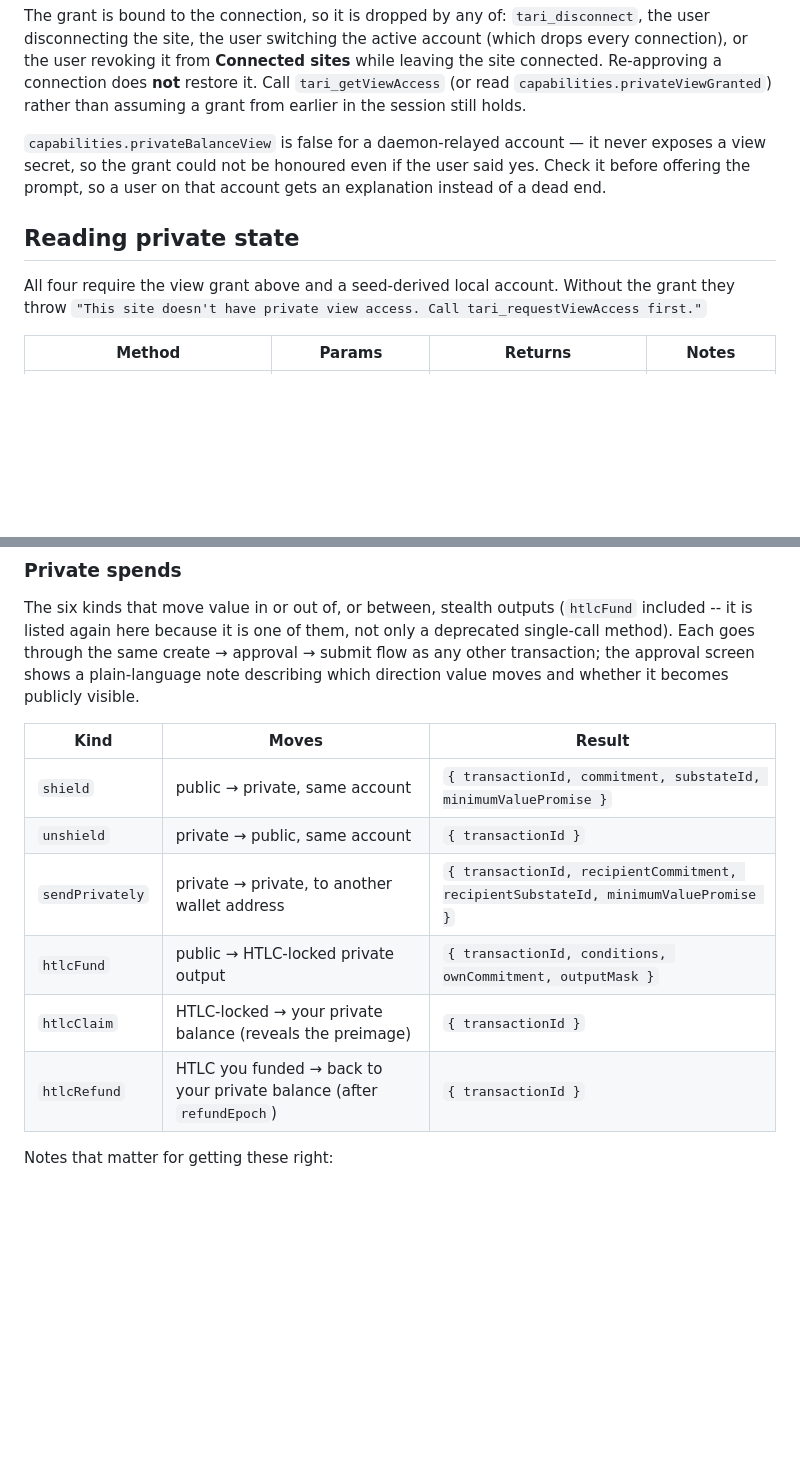
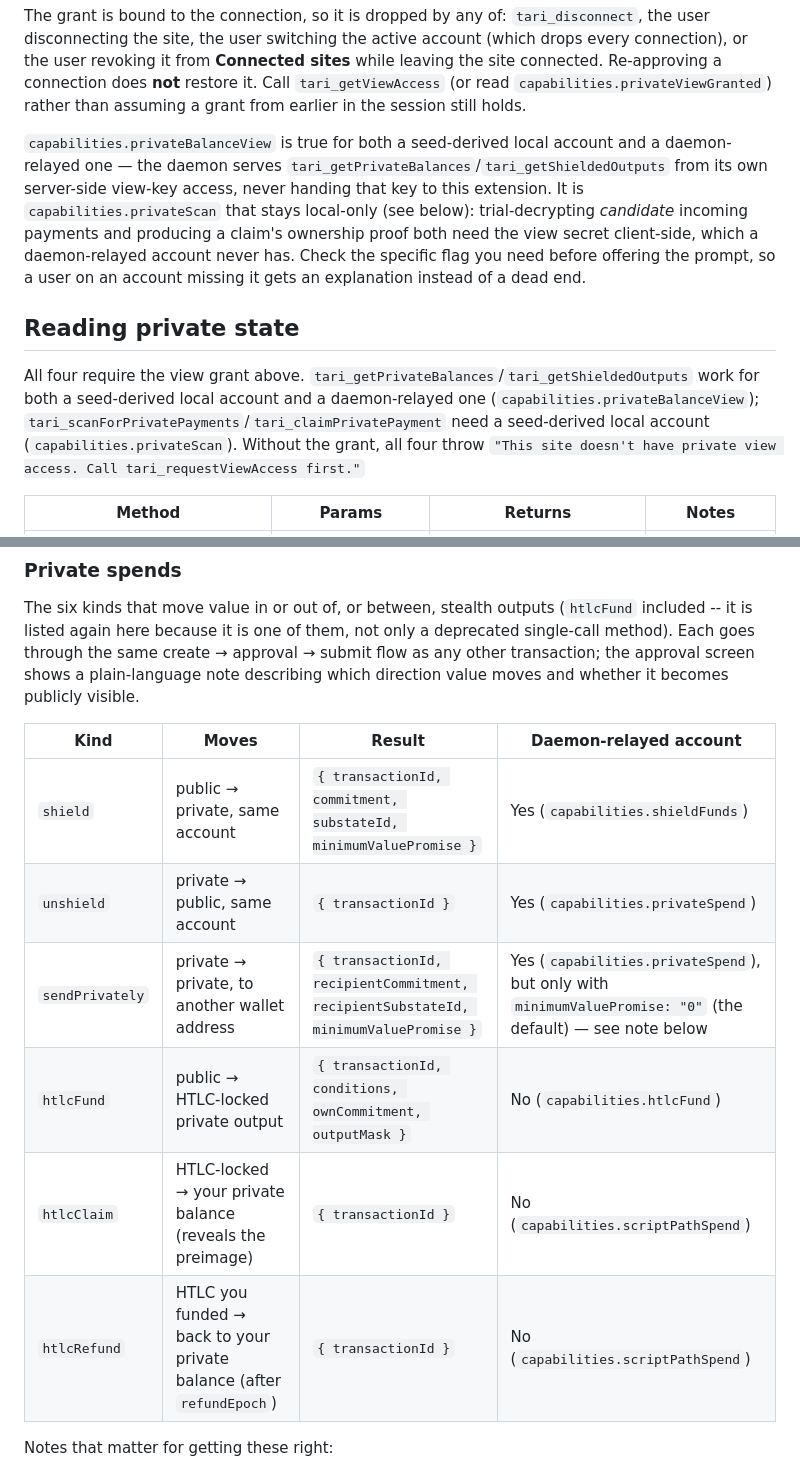
Before and after one commit to chironbuilds/tari-wallet, a Markdown page: docs/integration/provider-api.md, 2 parts joined by grey strips. Rendered like a GitHub page; blank space fills up the shorter version.

```diff
--- a/docs/integration/provider-api.md
+++ b/docs/integration/provider-api.md
@@ -80,14 +96,21 @@ connection does **not** restore it. Call `tari_getViewAccess` (or read
 `capabilities.privateViewGranted`) rather than assuming a grant from earlier in the session still
 holds.
 
-`capabilities.privateBalanceView` is false for a daemon-relayed account — it never exposes a view
-secret, so the grant could not be honoured even if the user said yes. Check it before offering the
-prompt, so a user on that account gets an explanation instead of a dead end.
+`capabilities.privateBalanceView` is true for both a seed-derived local account and a
+daemon-relayed one — the daemon serves `tari_getPrivateBalances`/`tari_getShieldedOutputs` from its
+own server-side view-key access, never handing that key to this extension. It is
+`capabilities.privateScan` that stays local-only (see below): trial-decrypting *candidate* incoming
+payments and producing a claim's ownership proof both need the view secret client-side, which a
+daemon-relayed account never has. Check the specific flag you need before offering the prompt, so a
+user on an account missing it gets an explanation instead of a dead end.
 
 ## Reading private state
 
-All four require the view grant above and a seed-derived local account. Without the grant they
-throw `"This site doesn't have private view access. Call tari_requestViewAccess first."`
+All four require the view grant above. `tari_getPrivateBalances`/`tari_getShieldedOutputs` work for
+both a seed-derived local account and a daemon-relayed one (`capabilities.privateBalanceView`);
+`tari_scanForPrivatePayments`/`tari_claimPrivatePayment` need a seed-derived local account
+(`capabilities.privateScan`). Without the grant, all four throw `"This site doesn't have private
+view access. Call tari_requestViewAccess first."`
 
 | Method | Params | Returns | Notes |
 |---|---|---|---|
@@ -220,14 +243,14 @@ The six kinds that move value in or out of, or between, stealth outputs (`htlcFu
 same create → approval → submit flow as any other transaction; the approval screen shows a
 plain-language note describing which direction value moves and whether it becomes publicly visible.
 
-| Kind | Moves | Result |
-|---|---|---|
-| `shield` | public → private, same account | `{ transactionId, commitment, substateId, minimumValuePromise }` |
-| `unshield` | private → public, same account | `{ transactionId }` |
-| `sendPrivately` | private → private, to another wallet address | `{ transactionId, recipientCommitment, recipientSubstateId, minimumValuePromise }` |
-| `htlcFund` | public → HTLC-locked private output | `{ transactionId, conditions, ownCommitment, outputMask }` |
-| `htlcClaim` | HTLC-locked → your private balance (reveals the preimage) | `{ transactionId }` |
-| `htlcRefund` | HTLC you funded → back to your private balance (after `refundEpoch`) | `{ transactionId }` |
+| Kind | Moves | Result | Daemon-relayed account |
+|---|---|---|---|
+| `shield` | public → private, same account | `{ transactionId, commitment, substateId, minimumValuePromise }` | Yes (`capabilities.shieldFunds`) |
+| `unshield` | private → public, same account | `{ transactionId }` | Yes (`capabilities.privateSpend`) |
+| `sendPrivately` | private → private, to another wallet address | `{ transactionId, recipientCommitment, recipientSubstateId, minimumValuePromise }` | Yes (`capabilities.privateSpend`), but only with `minimumValuePromise: "0"` (the default) — see note below |
+| `htlcFund` | public → HTLC-locked private output | `{ transactionId, conditions, ownCommitment, outputMask }` | No (`capabilities.htlcFund`) |
+| `htlcClaim` | HTLC-locked → your private balance (reveals the preimage) | `{ transactionId }` | No (`capabilities.scriptPathSpend`) |
+| `htlcRefund` | HTLC you funded → back to your private balance (after `refundEpoch`) | `{ transactionId }` | No (`capabilities.scriptPathSpend`) |
 
 Notes that matter for getting these right:
 
```
Also changed, not shown: other parts of docs/integration/provider-api.md (+47 -17 lines), docs/architecture/accounts-and-signing.md (+28 -11 lines), docs/integration/what-to-expect.md (+8 -2 lines).
